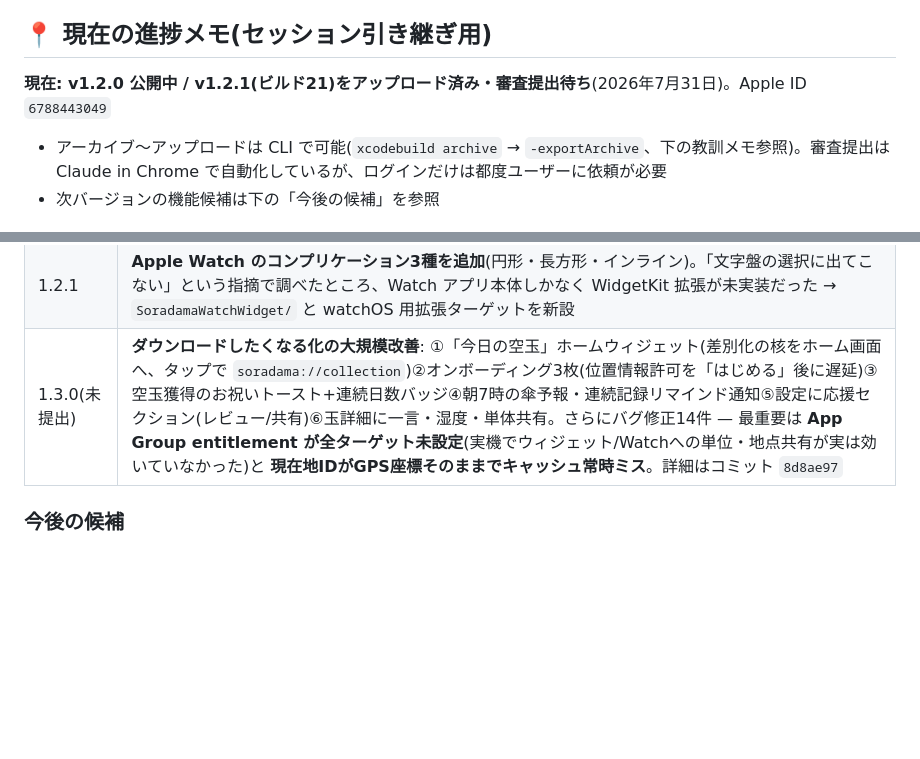
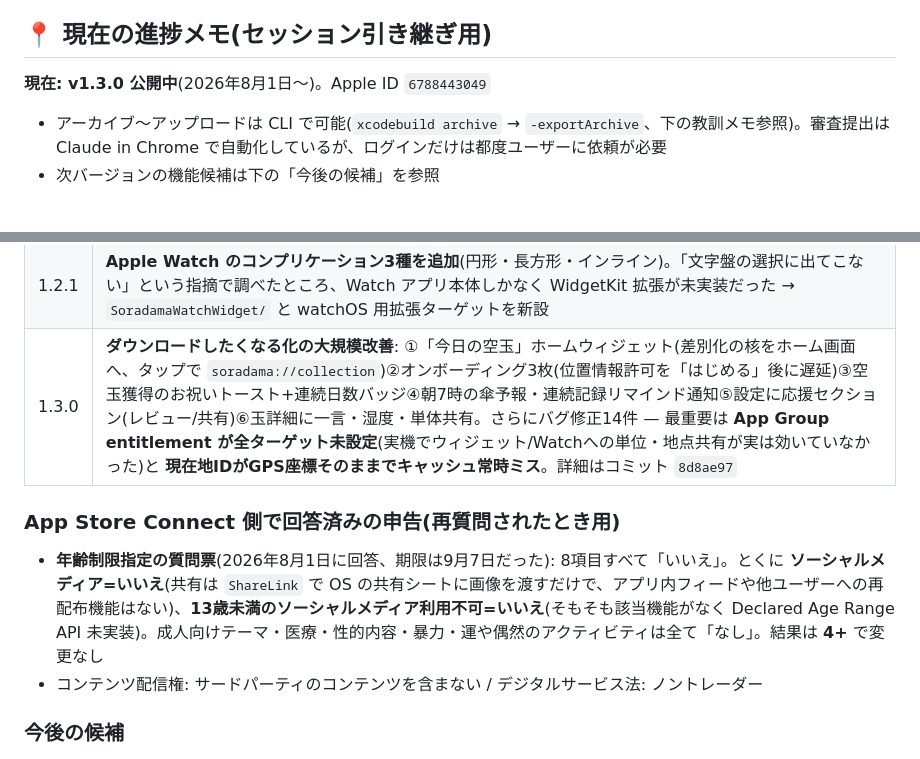
Before and after one commit to tkiyo1007-eng/soradama, a Markdown page: AppStore公開ガイド.md, 2 parts joined by grey strips. Drawn GitHub-style; blank space fills up the shorter version.

Commit message:
v1.3.0 公開。年齢制限指定の回答内容をガイドに記録
Co-Authored-By: Claude Opus 5 <noreply@anthropic.com>

```diff
--- a/AppStore公開ガイド.md
+++ b/AppStore公開ガイド.md
@@ -4,7 +4,7 @@
 
 ## 📍 現在の進捗メモ(セッション引き継ぎ用)
 
-**現在: v1.2.0 公開中 / v1.2.1(ビルド21)をアップロード済み・審査提出待ち**(2026年7月31日)。Apple ID `6788443049`
+**現在: v1.3.0 公開中**(2026年8月1日〜)。Apple ID `6788443049`
 
 - アーカイブ〜アップロードは CLI で可能(`xcodebuild archive` → `-exportArchive`、下の教訓メモ参照)。審査提出は Claude in Chrome で自動化しているが、ログインだけは都度ユーザーに依頼が必要
 - 次バージョンの機能候補は下の「今後の候補」を参照
@@ -25,7 +25,12 @@
 | 1.1.0 | **設定画面を新設**(`Views/Settings/SettingsView.swift`)。雨の通知トグルが都市検索シート内に埋もれて見つけられなかった問題と、気温の単位切替(摂氏/華氏)が UI 不在・永続化なしで到達不能だった問題を解消 |
 | 1.2.0 | **デザイン強化3点**: ①時刻連動の空グラデーション(日の出・日の入りの前後1時間をマジックアワーとして朝焼け・夕焼けを補間、`WeatherCondition.skyColors(at:sunrise:sunset:)`)②起動時の導入アニメーション(気温のカウントアップ+カードの順次登場)③トップバーの空玉が呼吸する演出。あわせて、1.1.0 で追加した単位設定がウィジェット・Watch・空玉コレクション詳細に反映されていなかった問題を `SharedStore` 経由の共有で修正 |
 | 1.2.1 | **Apple Watch のコンプリケーション3種を追加**(円形・長方形・インライン)。「文字盤の選択に出てこない」という指摘で調べたところ、Watch アプリ本体しかなく WidgetKit 拡張が未実装だった → `SoradamaWatchWidget/` と watchOS 用拡張ターゲットを新設 |
-| 1.3.0(未提出) | **ダウンロードしたくなる化の大規模改善**: ①「今日の空玉」ホームウィジェット(差別化の核をホーム画面へ、タップで `soradama://collection`)②オンボーディング3枚(位置情報許可を「はじめる」後に遅延)③空玉獲得のお祝いトースト+連続日数バッジ④朝7時の傘予報・連続記録リマインド通知⑤設定に応援セクション(レビュー/共有)⑥玉詳細に一言・湿度・単体共有。さらにバグ修正14件 — 最重要は **App Group entitlement が全ターゲット未設定**(実機でウィジェット/Watchへの単位・地点共有が実は効いていなかった)と **現在地IDがGPS座標そのままでキャッシュ常時ミス**。詳細はコミット `8d8ae97` |
+| 1.3.0 | **ダウンロードしたくなる化の大規模改善**: ①「今日の空玉」ホームウィジェット(差別化の核をホーム画面へ、タップで `soradama://collection`)②オンボーディング3枚(位置情報許可を「はじめる」後に遅延)③空玉獲得のお祝いトースト+連続日数バッジ④朝7時の傘予報・連続記録リマインド通知⑤設定に応援セクション(レビュー/共有)⑥玉詳細に一言・湿度・単体共有。さらにバグ修正14件 — 最重要は **App Group entitlement が全ターゲット未設定**(実機でウィジェット/Watchへの単位・地点共有が実は効いていなかった)と **現在地IDがGPS座標そのままでキャッシュ常時ミス**。詳細はコミット `8d8ae97` |
+
+### App Store Connect 側で回答済みの申告(再質問されたとき用)
+
+- **年齢制限指定の質問票**(2026年8月1日に回答、期限は9月7日だった): 8項目すべて「いいえ」。とくに **ソーシャルメディア=いいえ**(共有は `ShareLink` で OS の共有シートに画像を渡すだけで、アプリ内フィードや他ユーザーへの再配布機能はない)、**13歳未満のソーシャルメディア利用不可=いいえ**(そもそも該当機能がなく Declared Age Range API 未実装)。成人向けテーマ・医療・性的内容・暴力・運や偶然のアクティビティは全て「なし」。結果は **4+** で変更なし
+- コンテンツ配信権: サードパーティのコンテンツを含まない / デジタルサービス法: ノントレーダー
 
 ### 今後の候補
 
```
